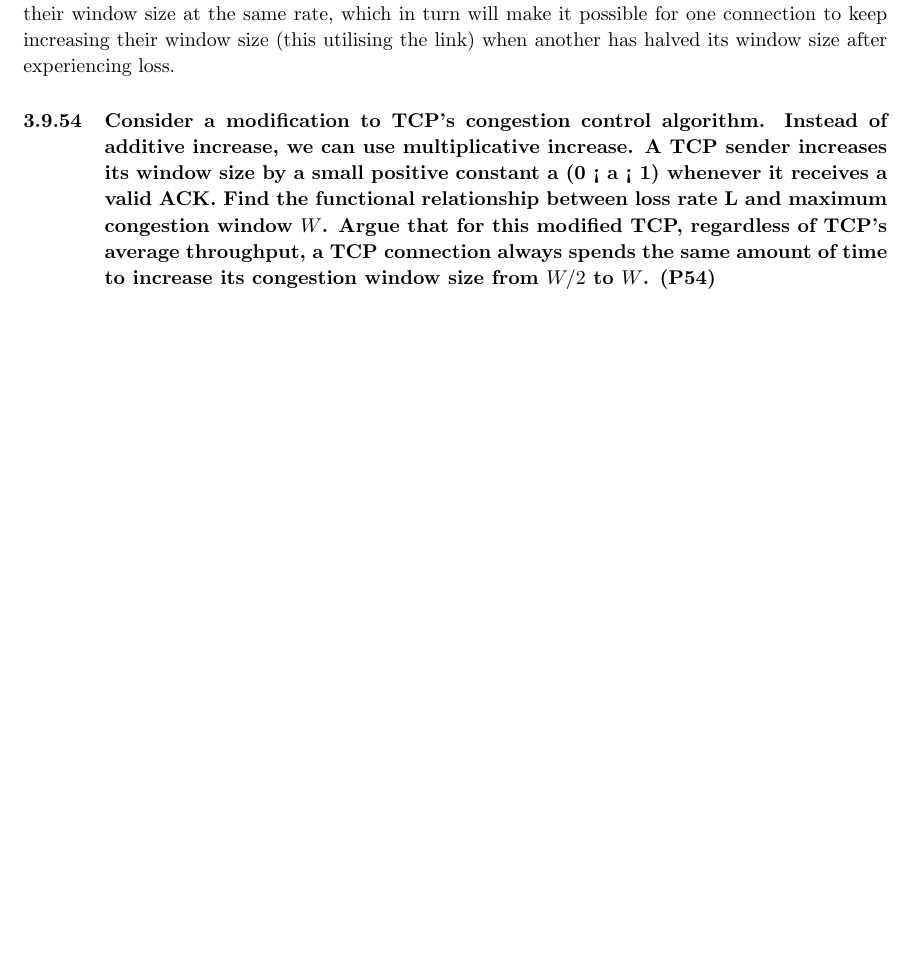
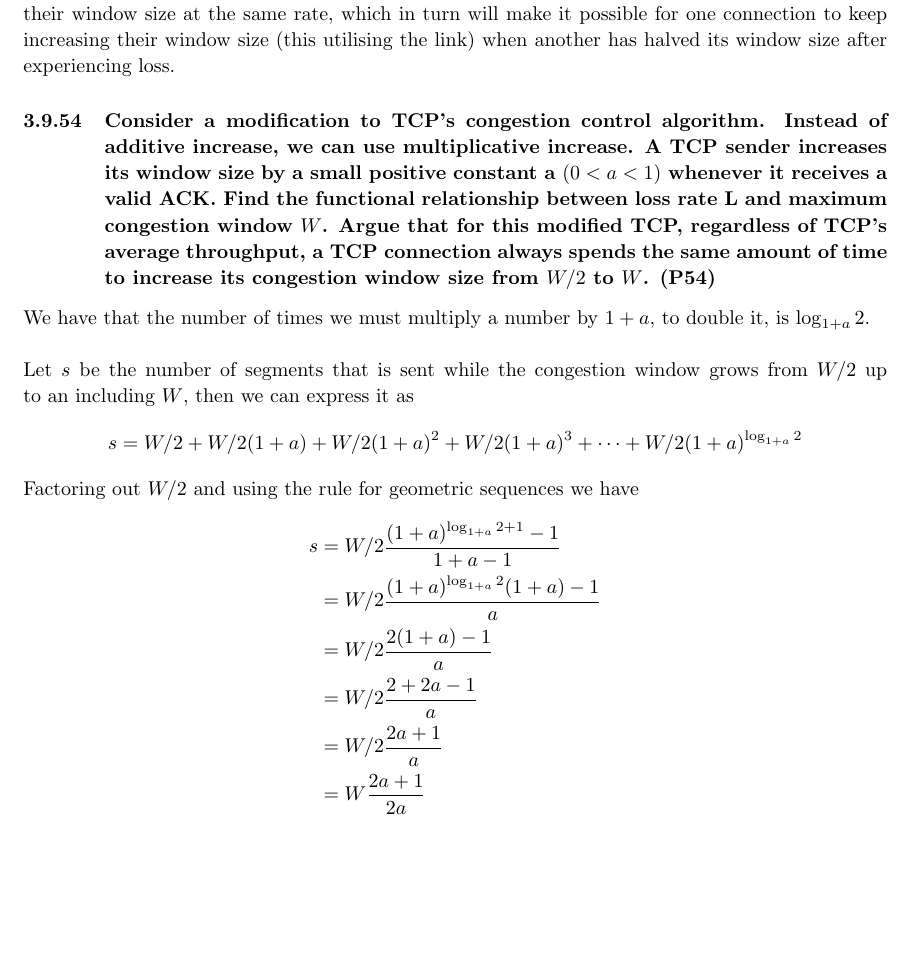
Before and after one commit to mraabo/computer_networking_exercises, a LaTeX document (kr.tex, which reads 3_transport_layer/3.9_problems/problems.tex): part of page 119 of 122 before the commit and part of page 119 of 123 after it, cut so that both start at the same text, the shorter picture padded with empty space. The pictures show the PDF file kr.pdf that the author committed with the source.

Commit message:
Add P54 for chap 3

```diff
--- a/3_transport_layer/3.9_problems/problems.tex
+++ b/3_transport_layer/3.9_problems/problems.tex
@@ -1237,7 +1237,37 @@ No, they are not. As argued in part b there is an infinite pattern in which, aft
 No. These connections oscillate between a lower and higher window size just like a single connection would. The link is therefore not utilised after a loss. A way to improve this and break synchronisation would be to add a finite buffer to the link that prior to buffer overflow randomly drops packets. This would add asynchronous handling of loss in the connection even though they increase their window size at the same rate, which in turn will make it possible for one connection to keep increasing their window size (this utilising the link) when another has halved its window size after experiencing loss.
 
 
-\subsubsection{Consider a modification to TCP's congestion control algorithm. Instead of additive increase, we can use multiplicative increase. A TCP sender increases its window size by a small positive constant a (0 < a < 1) whenever it receives a valid ACK. Find the functional relationship between loss rate L and maximum congestion window $W$. Argue that for this modified TCP, regardless of TCP's average throughput, a TCP connection always spends the same amount of time to increase its congestion window size from $W/2$ to $W$. (P54)}
+\subsubsection{Consider a modification to TCP's congestion control algorithm. Instead of additive increase, we can use multiplicative increase. A TCP sender increases its window size by a small positive constant a $(0 < a < 1)$ whenever it receives a valid ACK. Find the functional relationship between loss rate L and maximum congestion window $W$. Argue that for this modified TCP, regardless of TCP's average throughput, a TCP connection always spends the same amount of time to increase its congestion window size from $W/2$ to $W$. (P54)}
+
+
+We have that the number of times we must multiply a number by $1+a$, to double it, is $\log_{1+a}2$. \\
+\\
+Let $s$ be the number of segments that is sent while the congestion window grows from $W/2$ up to an including $W$, then we can express it as
+\begin{equation*}
+  s = W/2 + W/2 (1+a) + W/2 (1+a)^2 + W/2 (1+a)^3 + \cdots + W/2 (1+a)^{\log_{1+a} 2}
+\end{equation*}
+Factoring out $W/2$ and using the rule for geometric sequences we have
+\begin{equation*}
+  \begin{split}
+    s &= W/2 \frac{(1+a)^{\log_{1+a} 2 + 1} - 1}{1 + a - 1} \\
+      &= W/2 \frac{(1+a)^{\log_{1+a} 2} (1+a) - 1}{a} \\
+      &= W/2 \frac{2(1+a) - 1}{a} \\
+      &= W/2 \frac{2 + 2a - 1}{a} \\
+      &= W/2 \frac{2a + 1}{a} \\
+      &= W \frac{2a + 1}{2a}
+  \end{split}
+\end{equation*}
+Since one loss occur after $s$ segments are sent, we have that the loss rate is
+\begin{equation*}
+  \begin{split}
+    L &= \frac{1}{s} \\
+      &= \frac{1}{\frac{W(2a + 1)}{2a}} \\
+      &= \frac{2a}{W(2a + 1)}
+  \end{split}
+\end{equation*}
+which shows the relationship between loss rate $L$ and maximum congestion window $W$. \\
+\\
+The time it takes to increase the size from $W/2$ to $W$ is the number of ACKs to receive, which as stated above is $\log_{1+a}2$, times the time it takes to receive each ACK, which is the RTT. So the time can be expressed as $RTT \log_{1+a}2$ which is independent of the average throughput.
 
 
 \subsubsection{In our discussion of TCP futures in Section 3.7, we noted that to achieve a throughput of 10 Gbps, TCP could only tolerate a segment loss probability of $2 \cdot 10^{-10}$ (or equivalently, one loss event for every 5,000,000,000 segments). Show the derivation for the values of $2 \cdot 10^{-10}$ (1 out of 5,000,000) for the RTT and MSS values given in Section 3.7. If TCP needed to support a  100 Gbps connection, what would the tolerable loss be? (P55)}
```
Also changed, not shown: kr.pdf.
